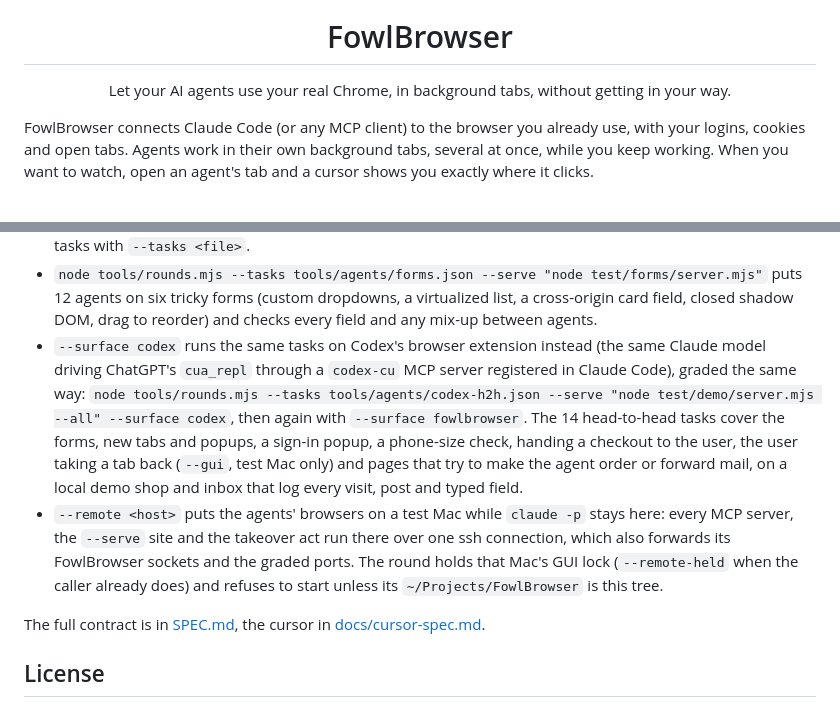
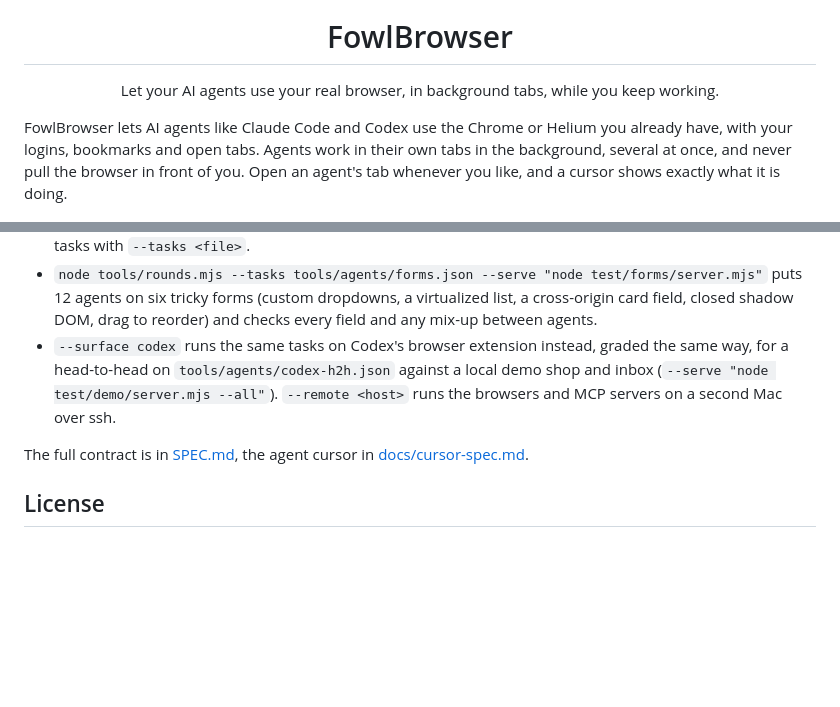
Before and after one commit to JohnnyVizz/FowlBrowser, a Markdown page: README.md, 2 parts joined by grey strips. Rendered like a GitHub page; blank space fills up the shorter version.

```diff
--- a/README.md
+++ b/README.md
@@ -4,11 +4,11 @@
 
 <h1 align="center">FowlBrowser</h1>
 
-<p align="center">Let your AI agents use your real Chrome, in background tabs, without getting in your way.</p>
+<p align="center">Let your AI agents use your real browser, in background tabs, while you keep working.</p>
 
-FowlBrowser connects Claude Code (or any MCP client) to the browser you already use, with your logins, cookies and
-open tabs. Agents work in their own background tabs, several at once, while you keep working. When you want to watch,
-open an agent's tab and a cursor shows you exactly where it clicks.
+FowlBrowser lets AI agents like Claude Code and Codex use the Chrome or Helium you already have, with your logins,
+bookmarks and open tabs. Agents work in their own tabs in the background, several at once, and never pull the browser
+in front of you. Open an agent's tab whenever you like, and a cursor shows exactly what it is doing.
 
 <p align="center">
   <img src="docs/cursor.png" width="720" alt="An agent filling in a checkout form; its cursor, labeled Claude, rests on the Phone field">
@@ -116,18 +183,11 @@ node tools/fake-extension.mjs --test
 - `node tools/rounds.mjs --tasks tools/agents/forms.json --serve "node test/forms/server.mjs"` puts 12 agents on six
   tricky forms (custom dropdowns, a virtualized list, a cross-origin card field, closed shadow DOM, drag to reorder)
   and checks every field and any mix-up between agents.
-- `--surface codex` runs the same tasks on Codex's browser extension instead (the same Claude model driving ChatGPT's
-  `cua_repl` through a `codex-cu` MCP server registered in Claude Code), graded the same way: `node tools/rounds.mjs --tasks
-  tools/agents/codex-h2h.json --serve "node test/demo/server.mjs --all" --surface codex`, then again with
-  `--surface fowlbrowser`. The 14 head-to-head tasks cover the forms, new tabs and popups, a sign-in popup, a phone-size
-  check, handing a checkout to the user, the user taking a tab back (`--gui`, test Mac only) and pages that try to make
-  the agent order or forward mail, on a local demo shop and inbox that log every visit, post and typed field.
-- `--remote <host>` puts the agents' browsers on a test Mac while `claude -p` stays here: every MCP server, the
-  `--serve` site and the takeover act run there over one ssh connection, which also forwards its FowlBrowser sockets
-  and the graded ports. The round holds that Mac's GUI lock (`--remote-held` when the caller already does) and refuses
-  to start unless its `~/Projects/FowlBrowser` is this tree.
+- `--surface codex` runs the same tasks on Codex's browser extension instead, graded the same way, for a head-to-head
+  on `tools/agents/codex-h2h.json` against a local demo shop and inbox (`--serve "node test/demo/server.mjs --all"`).
+  `--remote <host>` runs the browsers and MCP servers on a second Mac over ssh.
 
-The full contract is in [SPEC.md](SPEC.md), the cursor in [docs/cursor-spec.md](docs/cursor-spec.md).
+The full contract is in [SPEC.md](SPEC.md), the agent cursor in [docs/cursor-spec.md](docs/cursor-spec.md).
 
 ## License
 
```
Also changed, not shown: other parts of README.md (+115 -48 lines).
